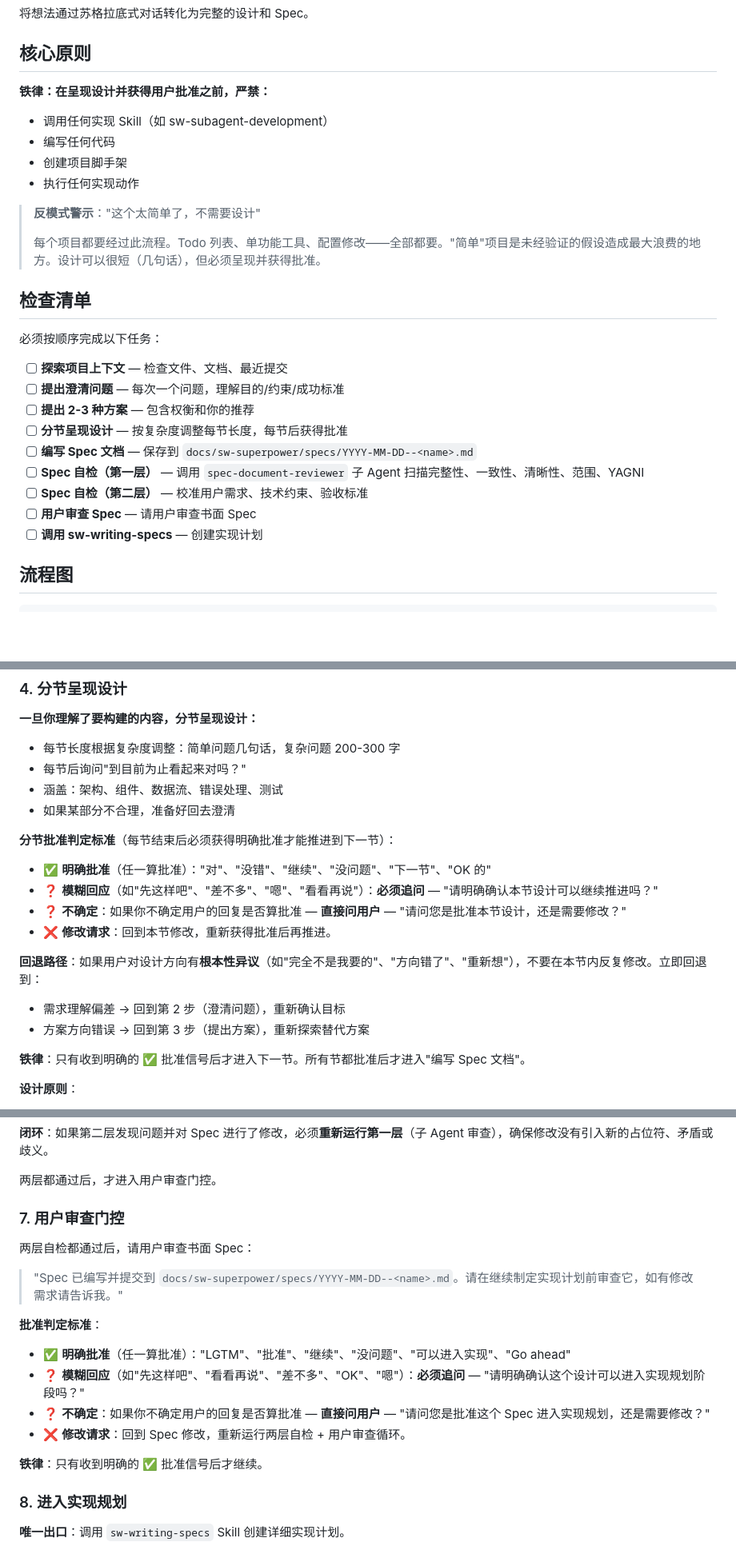
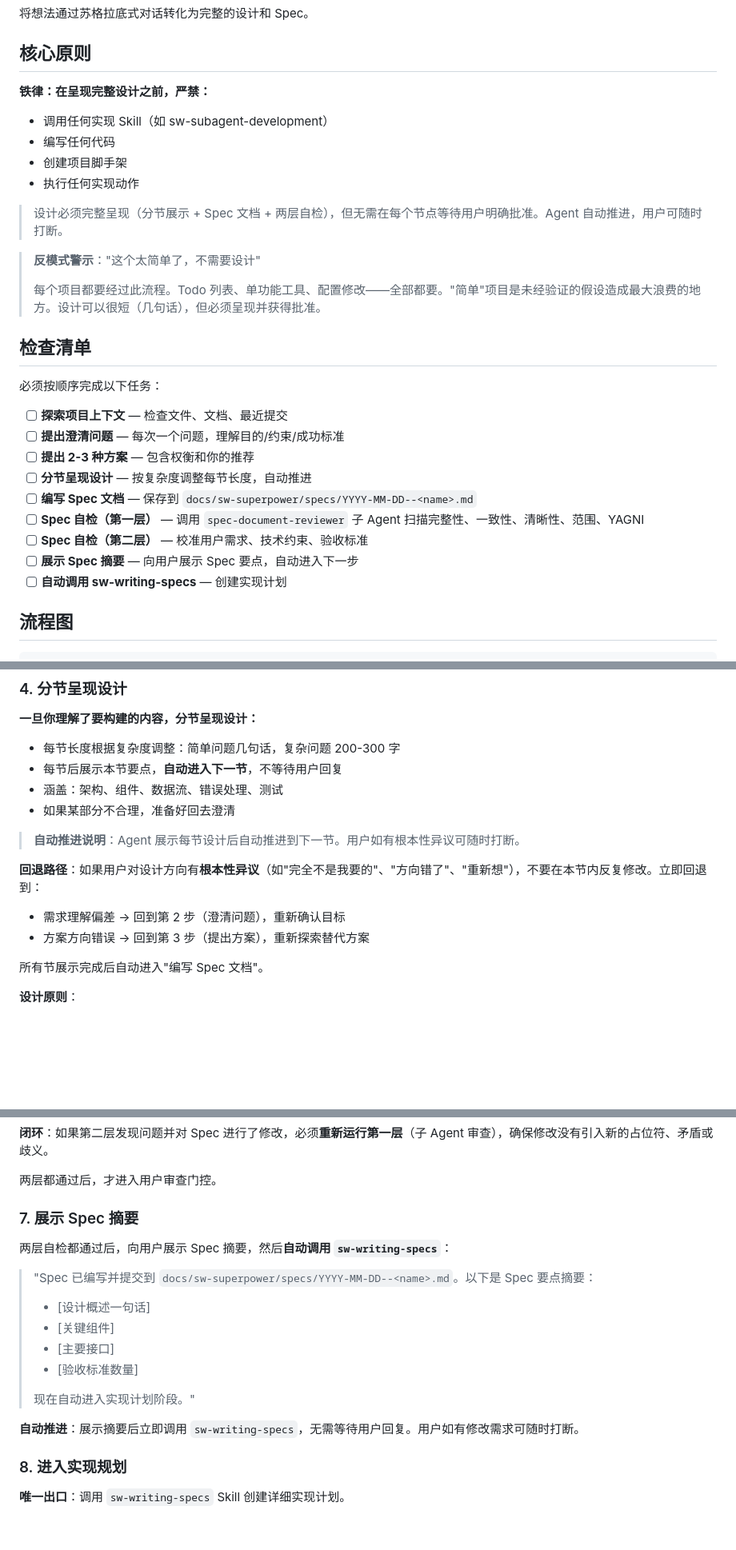
Before and after one commit to vaycentsun/sw-superpower, a Markdown page: sw-brainstorming/SKILL.md, 3 parts joined by grey strips. Shown at 80% size. GitHub-like rendering; blank space fills up the shorter version.

```diff
--- a/sw-brainstorming/SKILL.md
+++ b/sw-brainstorming/SKILL.md
@@ -9,11 +9,13 @@ description: "Use when starting software development of new feature in the proje
 
 ## 核心原则
 
-**铁律：在呈现设计并获得用户批准之前，严禁：**
+**铁律：在呈现完整设计之前，严禁：**
 - 调用任何实现 Skill（如 sw-subagent-development）
 - 编写任何代码
 - 创建项目脚手架
 - 执行任何实现动作
+
+> 设计必须完整呈现（分节展示 + Spec 文档 + 两层自检），但无需在每个节点等待用户明确批准。Agent 自动推进，用户可随时打断。
 
 > **反模式警示**："这个太简单了，不需要设计"
 >
@@ -26,12 +28,12 @@ description: "Use when starting software development of new feature in the proje
 - [ ] **探索项目上下文** — 检查文件、文档、最近提交
 - [ ] **提出澄清问题** — 每次一个问题，理解目的/约束/成功标准
 - [ ] **提出 2-3 种方案** — 包含权衡和你的推荐
-- [ ] **分节呈现设计** — 按复杂度调整每节长度，每节后获得批准
+- [ ] **分节呈现设计** — 按复杂度调整每节长度，自动推进
 - [ ] **编写 Spec 文档** — 保存到 `docs/sw-superpower/specs/YYYY-MM-DD--<name>.md`
 - [ ] **Spec 自检（第一层）** — 调用 `spec-document-reviewer` 子 Agent 扫描完整性、一致性、清晰性、范围、YAGNI
 - [ ] **Spec 自检（第二层）** — 校准用户需求、技术约束、验收标准
-- [ ] **用户审查 Spec** — 请用户审查书面 Spec
-- [ ] **调用 sw-writing-specs** — 创建实现计划
+- [ ] **展示 Spec 摘要** — 向用户展示 Spec 要点，自动进入下一步
+- [ ] **自动调用 sw-writing-specs** — 创建实现计划
 
 ## 流程图
 
@@ -132,21 +124,17 @@ C) 外部服务（如 Firebase）
 **一旦你理解了要构建的内容，分节呈现设计：**
 
 - 每节长度根据复杂度调整：简单问题几句话，复杂问题 200-300 字
-- 每节后询问"到目前为止看起来对吗？"
+- 每节后展示本节要点，**自动进入下一节**，不等待用户回复
 - 涵盖：架构、组件、数据流、错误处理、测试
 - 如果某部分不合理，准备好回去澄清
 
-**分节批准判定标准**（每节结束后必须获得明确批准才能推进到下一节）：
-- ✅ **明确批准**（任一算批准）："对"、"没错"、"继续"、"没问题"、"下一节"、"OK 的"
-- ❓ **模糊回应**（如"先这样吧"、"差不多"、"嗯"、"看看再说"）：**必须追问** — "请明确确认本节设计可以继续推进吗？"
-- ❓ **不确定**：如果你不确定用户的回复是否算批准 — **直接问用户** — "请问您是批准本节设计，还是需要修改？"
-- ❌ **修改请求**：回到本节修改，重新获得批准后再推进。
+> **自动推进说明**：Agent 展示每节设计后自动推进到下一节。用户如有根本性异议可随时打断。
 
 **回退路径**：如果用户对设计方向有**根本性异议**（如"完全不是我要的"、"方向错了"、"重新想"），不要在本节内反复修改。立即回退到：
 - 需求理解偏差 → 回到第 2 步（澄清问题），重新确认目标
 - 方案方向错误 → 回到第 3 步（提出方案），重新探索替代方案
 
-**铁律**：只有收到明确的 ✅ 批准信号后才进入下一节。所有节都批准后才进入"编写 Spec 文档"。
+所有节展示完成后自动进入"编写 Spec 文档"。
 
 **设计原则**：
 - 将系统分解为更小单元，每个单元有明确目的，通过定义良好的接口通信，可独立理解和测试
@@ -189,19 +177,19 @@ C) 外部服务（如 Firebase）
 
 两层都通过后，才进入用户审查门控。
 
-### 7. 用户审查门控
+### 7. 展示 Spec 摘要
 
-两层自检都通过后，请用户审查书面 Spec：
+两层自检都通过后，向用户展示 Spec 摘要，然后**自动调用 `sw-writing-specs`**：
 
-> "Spec 已编写并提交到 `docs/sw-superpower/specs/YYYY-MM-DD--<name>.md`。请在继续制定实现计划前审查它，如有修改需求请告诉我。"
+> "Spec 已编写并提交到 `docs/sw-superpower/specs/YYYY-MM-DD--<name>.md`。以下是 Spec 要点摘要：
+> - [设计概述一句话]
+> - [关键组件]
+> - [主要接口]
+> - [验收标准数量]
+>
+> 现在自动进入实现计划阶段。"
 
-**批准判定标准**：
-- ✅ **明确批准**（任一算批准）："LGTM"、"批准"、"继续"、"没问题"、"可以进入实现"、"Go ahead"
-- ❓ **模糊回应**（如"先这样吧"、"看看再说"、"差不多"、"OK"、"嗯"）：**必须追问** — "请明确确认这个设计可以进入实现规划阶段吗？"
-- ❓ **不确定**：如果你不确定用户的回复是否算批准 — **直接问用户** — "请问您是批准这个 Spec 进入实现规划，还是需要修改？"
-- ❌ **修改请求**：回到 Spec 修改，重新运行两层自检 + 用户审查循环。
-
-**铁律**：只有收到明确的 ✅ 批准信号后才继续。
+**自动推进**：展示摘要后立即调用 `sw-writing-specs`，无需等待用户回复。用户如有修改需求可随时打断。
 
 ### 8. 进入实现规划
 
```
Also changed, not shown: other parts of sw-brainstorming/SKILL.md (+7 -17 lines), sw-subagent-development/SKILL.md (+56 -60 lines), sw-writing-specs/SKILL.md (+32 -35 lines).
